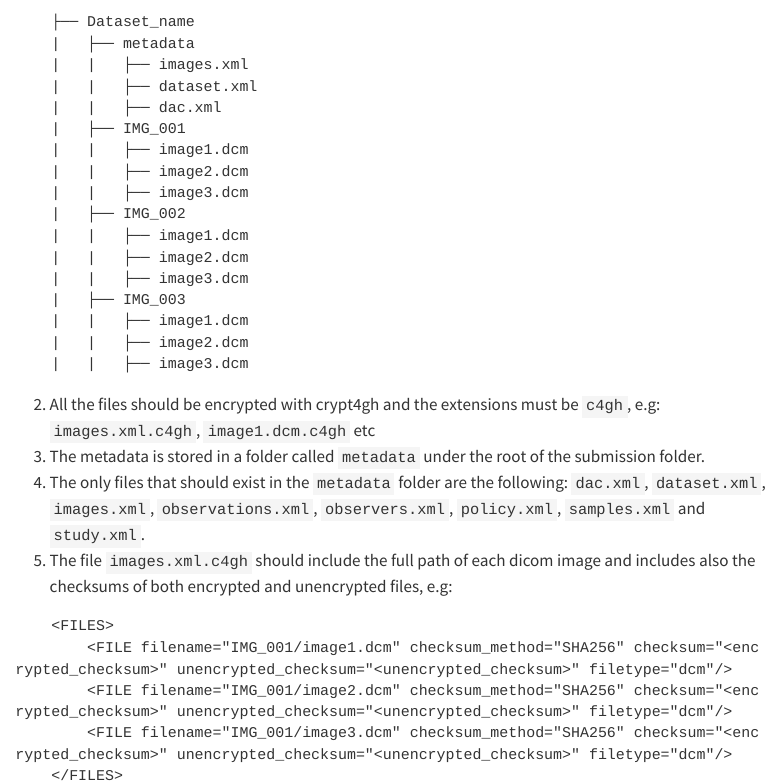
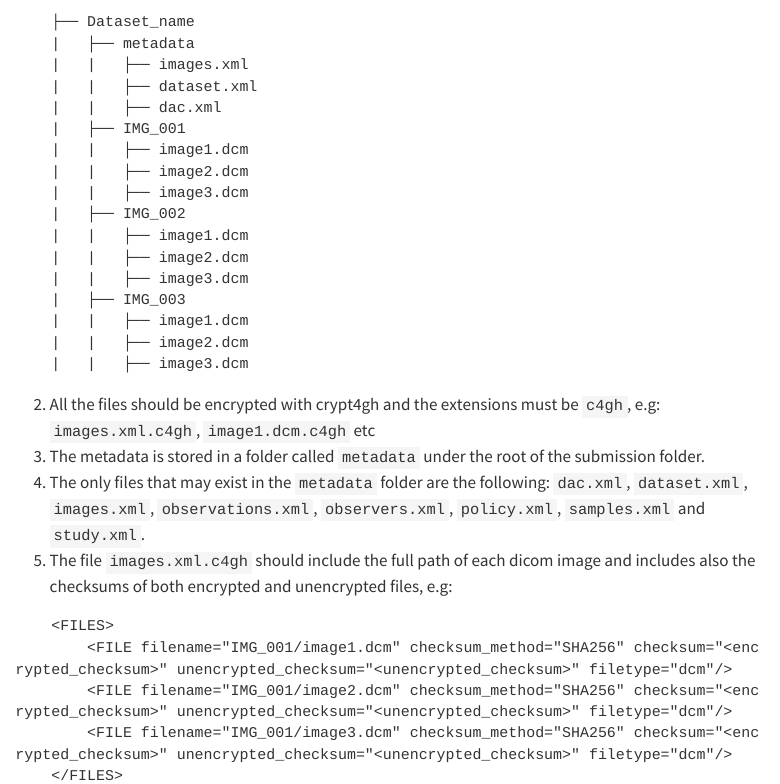
Before and after one commit to NBISweden/bp-sweden-web, a Quarto document (submission/preparation-guide.qmd): the page in a window 1100 px wide, from 170 px down. Rendered offline with R 4.5, knitr and Pandoc in place of Quarto, with nearby package versions; menus at the side of the page are left out.

Commit message:
Update submission/preparation-guide.qmd
Co-authored-by: Malin Klang <ahlberg.malin@gmail.com>

````diff
--- a/submission/preparation-guide.qmd
+++ b/submission/preparation-guide.qmd
@@ -27,7 +27,7 @@ Before you submit your data, please make sure
 2. All the files should be encrypted with crypt4gh and the extensions must be `c4gh`, e.g:
 `images.xml.c4gh`, `image1.dcm.c4gh` etc
 3. The metadata is stored in a folder called `metadata` under the root of the submission folder.
-4. The only files that should exist in the `metadata` folder are the following: `dac.xml`, `dataset.xml`, `images.xml`, `observations.xml`, `observers.xml`, `policy.xml`, `samples.xml` and `study.xml`.
+4. The only files that may exist in the `metadata` folder are the following: `dac.xml`, `dataset.xml`, `images.xml`, `observations.xml`, `observers.xml`, `policy.xml`, `samples.xml` and `study.xml`.
 5. The file `images.xml.c4gh` should include the full path of each dicom image and includes also the checksums of both encrypted and unencrypted files, e.g:
 ```
     <FILES>
````
